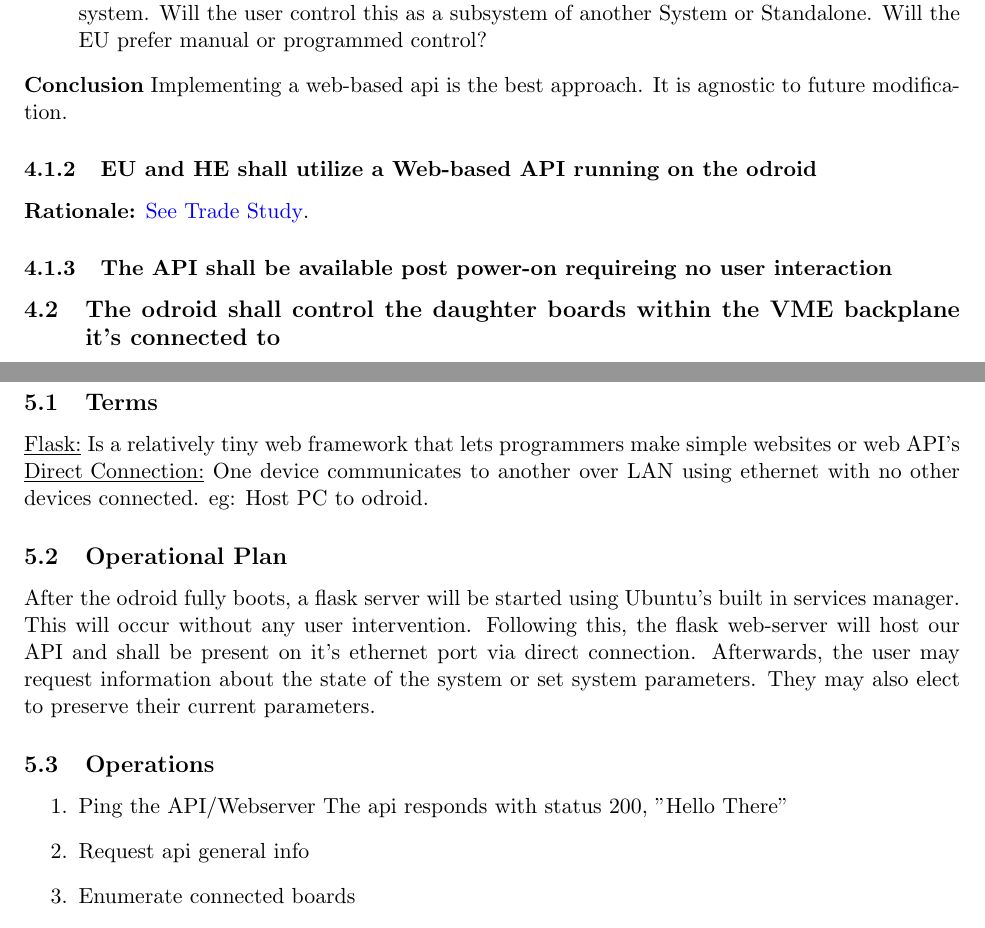
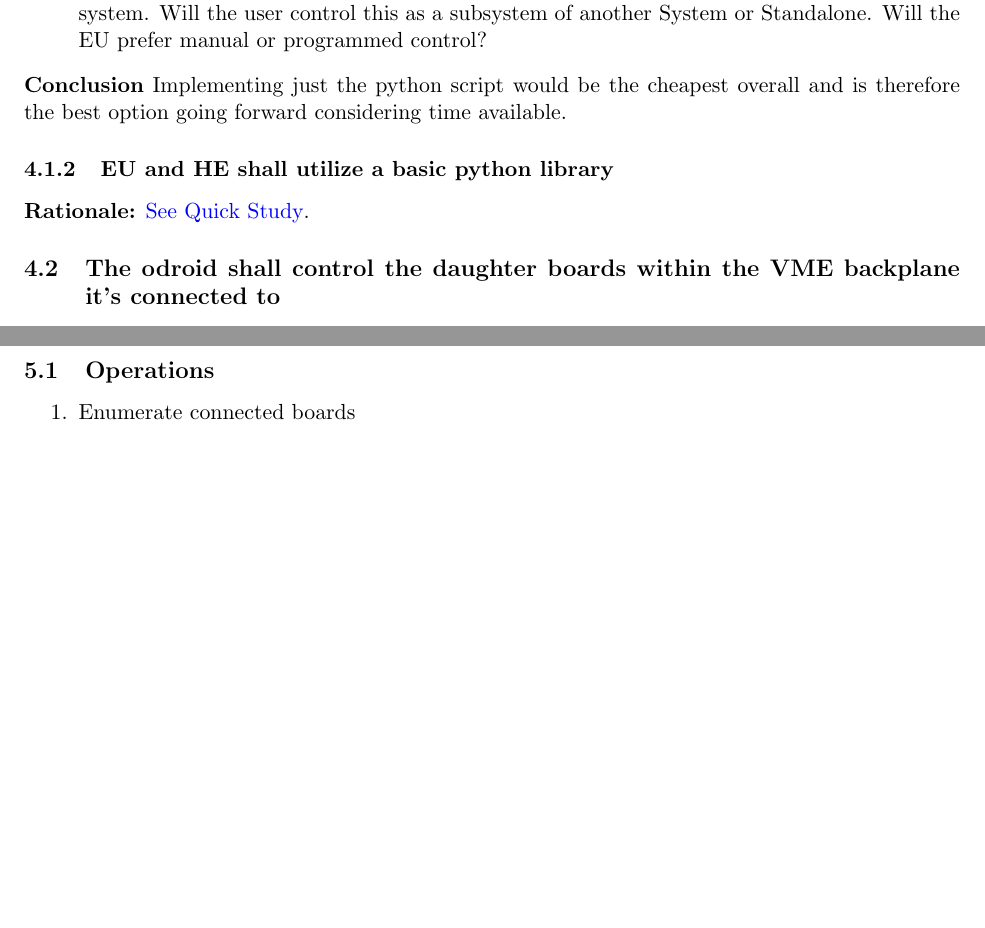
Before and after one commit to avishwas/ALPACA-LNA-Bias-System, a LaTeX document (documentation/notes.tex): two parts of pages 7 and 8 of 9, joined at a grey line, cut so that both start at the same text, the shorter picture padded with empty space. Compiled offline with pdfLaTeX.

```diff
--- a/documentation/notes.tex
+++ b/documentation/notes.tex
@@ -184,11 +184,9 @@
     \item Ultimately, this requirement is predicated on how the EU intends to utilize the device in their system. Will the user control this as
         a subsystem of another System or Standalone. Will the EU prefer manual or programmed control?
 \end{itemize}
-\textbf{Conclusion} Implementing a web-based api is the best approach. It is agnostic to future modification.
-\subsubsection{EU and HE shall utilize a Web-based API running on the odroid}
-\textbf{Rationale:} \hyperref[sec:undefined_ui_req]{See Trade Study}.
-
-\subsubsection{The API shall be available post power-on requireing no user interaction}
+\textbf{Conclusion} Implementing just the python script would be the cheapest overall and is therefore the best option going forward considering time available.
+\subsubsection{EU and HE shall utilize a basic python library}
+\textbf{Rationale:} \hyperref[sec:undefined_ui_req]{See Quick Study}.
 
 \subsection{The odroid shall control the daughter boards within the VME backplane it's connected to}
 The VME backplane we're interested in using is \href{https://www.vectorelect.com/series-2151.html}{Vector Electronics and Tech Series 2151 Chassis.}
@@ -198,20 +196,9 @@
 %
 \newpage
 \section{Design and Implementation}
-\subsection{Terms}
-\underline{Flask:} Is a relatively tiny web framework that lets programmers make simple websites or web API's
-\underline{Direct Connection:} One device communicates to another over LAN using ethernet with no other devices connected. eg: Host PC to odroid.
-
-\subsection{Operational Plan}
-After the odroid fully boots, a flask server will be started using Ubuntu's built in services manager. This will occur without any user intervention.
-Following this, the flask web-server will host our API and shall be present on it's ethernet port via direct connection.
-Afterwards, the user may request information about the state of the system or set system parameters. They may also elect to preserve their current parameters.
 
 \subsection{Operations}
 \begin{enumerate}
-    \item Ping the API/Webserver
-        The api responds with status 200, "Hello There"
-    \item Request api general info
     \item Enumerate connected boards
     \item Request voltages for a given board
     \item Request current for a given board
```
Also changed, not shown: documentation/notes.pdf, 2 other files.
